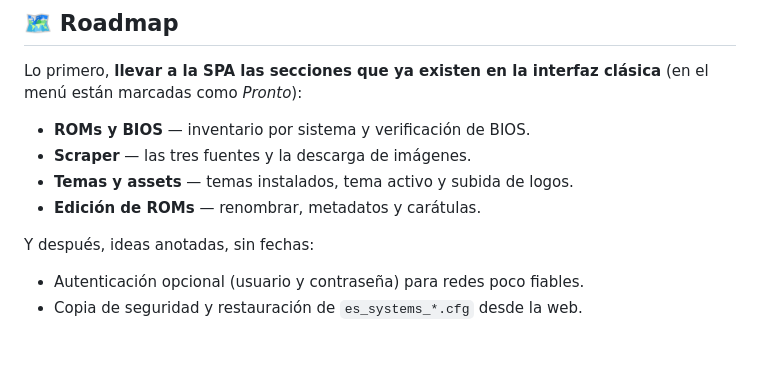
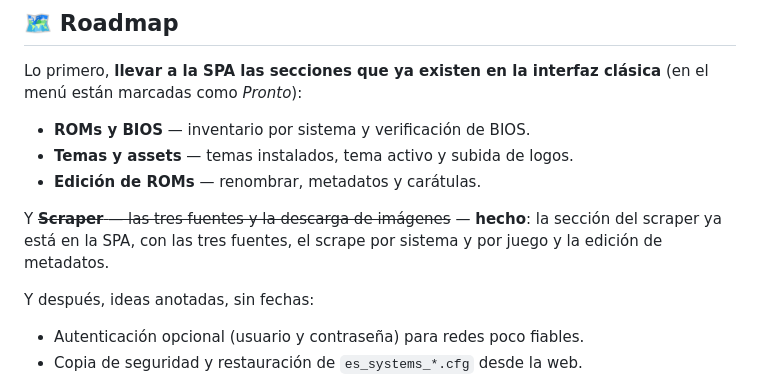
Before and after one commit to Thundertruck4K/batocera-web-manager, a Markdown page: README.md, the part around the change printed below. GitHub-like rendering; blank space fills up the shorter version.

```diff
--- a/README.md
+++ b/README.md
@@ -708,9 +733,11 @@ Lo primero, **llevar a la SPA las secciones que ya existen en la interfaz clási
 están marcadas como *Pronto*):
 
 - **ROMs y BIOS** — inventario por sistema y verificación de BIOS.
-- **Scraper** — las tres fuentes y la descarga de imágenes.
 - **Temas y assets** — temas instalados, tema activo y subida de logos.
 - **Edición de ROMs** — renombrar, metadatos y carátulas.
+
+Y ~~**Scraper** — las tres fuentes y la descarga de imágenes~~ — **hecho**: la sección del scraper ya
+está en la SPA, con las tres fuentes, el scrape por sistema y por juego y la edición de metadatos.
 
 Y después, ideas anotadas, sin fechas:
 
```
Also changed, not shown: other parts of README.md (+30 -5 lines), CHANGELOG.md (+22 -0 lines), docs/screenshots/07-scraper.png (added), docs/screenshots/08-scraper-roms.png (added).
